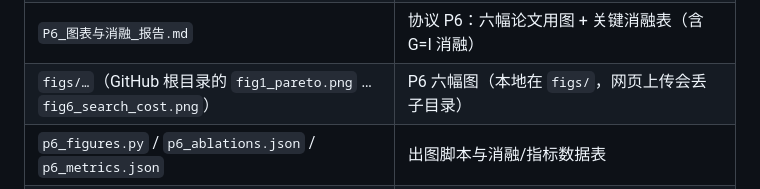
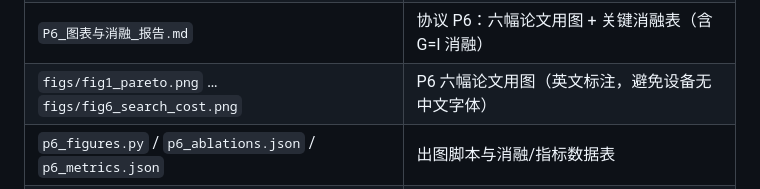
Before and after one commit to Erformance/atlas500a2-rwkv-course-assistant, a Markdown page: README.md, the part around the change. Drawn GitHub-style.

```diff
--- a/README.md
+++ b/README.md
@@ -87,7 +87,7 @@ PyTorch(safetensors) → 逐层导出 ONNX → ATC 编译成 .om → pyACL 零
 | `P4_基线评估_报告.md` | 协议 P4：lm-eval 接自定义 backend、PIQA/LAMBADA 子集、CPU↔OM 逐 token 对照、1.5B 跨规模迁移 |
 | `P5_性能矩阵_报告.md` | 协议 P5：4 臂 × 5 前缀 × 5 次重复的固定工作量矩阵、HTTP 真实延迟、内存分解 |
 | `P6_图表与消融_报告.md` | 协议 P6：六幅论文用图 + 关键消融表（含 G=I 消融） |
-| `figs/…`（GitHub 根目录的 `fig1_pareto.png` … `fig6_search_cost.png`） | P6 六幅图（本地在 `figs/`，网页上传会丢子目录） |
+| `figs/fig1_pareto.png` … `figs/fig6_search_cost.png` | P6 六幅论文用图（英文标注，避免设备无中文字体） |
 | `p6_figures.py` / `p6_ablations.json` / `p6_metrics.json` | 出图脚本与消融/指标数据表 |
 | `p1_corpus.py` / `capture_calib_p1.py` / `pack_calib_p1.py` / `build_p1_layers.sh` / `p1_chain.sh` | P1 扩展校准：64 段分离语料 → 状态年龄采样 → 重编译 |
 | `sensitivity.py` / `pareto.py` / `p3_horizon.py` / `p3b_*.py` | 逐层敏感度、帕累托、H 窗口分析、方向指标（输出加权 Gramian 一阶形式） |
```
Also changed, not shown: P6_图表与消融_报告.md (+1 -1 lines).
